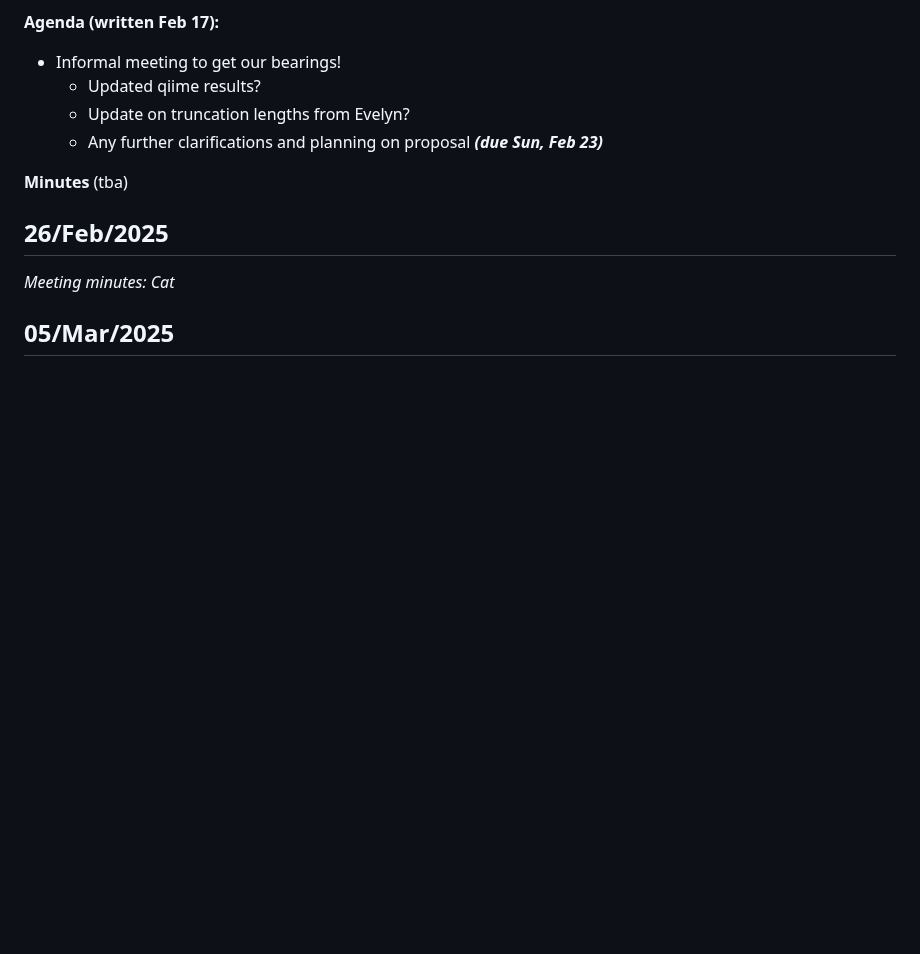
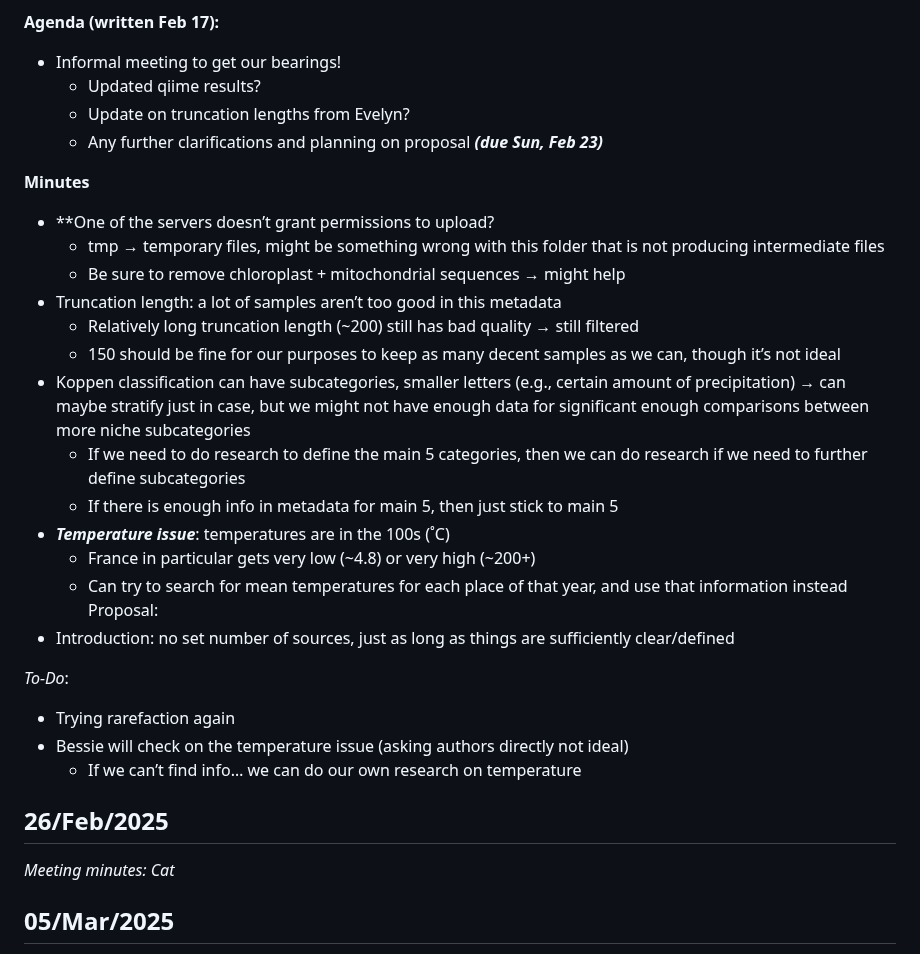
Before and after one commit to kellyz02/micb475-group5, a Markdown page: README.md, the part around the change. GitHub-like rendering; blank space fills up the shorter version.

```diff
--- a/README.md
+++ b/README.md
@@ -135,7 +135,27 @@ _Meeting minutes: Sherrill_
   - Any further clarifications and planning on proposal ***(due Sun, Feb 23)***
 
 **Minutes**
-(tba)
+- **One of the servers doesn’t grant permissions to upload?
+  - tmp → temporary files, might be something wrong with this folder that is not producing intermediate files
+  - Be sure to remove chloroplast + mitochondrial sequences → might help
+- Truncation length: a lot of samples aren’t too good in this metadata
+  - Relatively long truncation length (~200) still has bad quality → still filtered
+  - 150 should be fine for our purposes to keep as many decent samples as we can, though it’s not ideal
+- Koppen classification can have subcategories, smaller letters (e.g., certain amount of precipitation) → can maybe stratify just in case, but we might not have enough data for significant enough comparisons between more niche subcategories
+  - If we need to do research to define the main 5 categories, then we can do research if we need to further define subcategories
+  - If there is enough info in metadata for main 5, then just stick to main 5
+- ***Temperature issue***: temperatures are in the 100s (˚C)
+  - France in particular gets very low (~4.8) or very high (~200+)
+  - Can try to search for mean temperatures for each place of that year, and use that information instead
+Proposal:
+- Introduction: no set number of sources, just as long as things are sufficiently clear/defined
+
+*To-Do*:
+- Trying rarefaction again
+- Bessie will check on the temperature issue (asking authors directly not ideal)
+  - If we can’t find info… we can do our own research on temperature
+
+
 
 
 ## 26/Feb/2025
```
